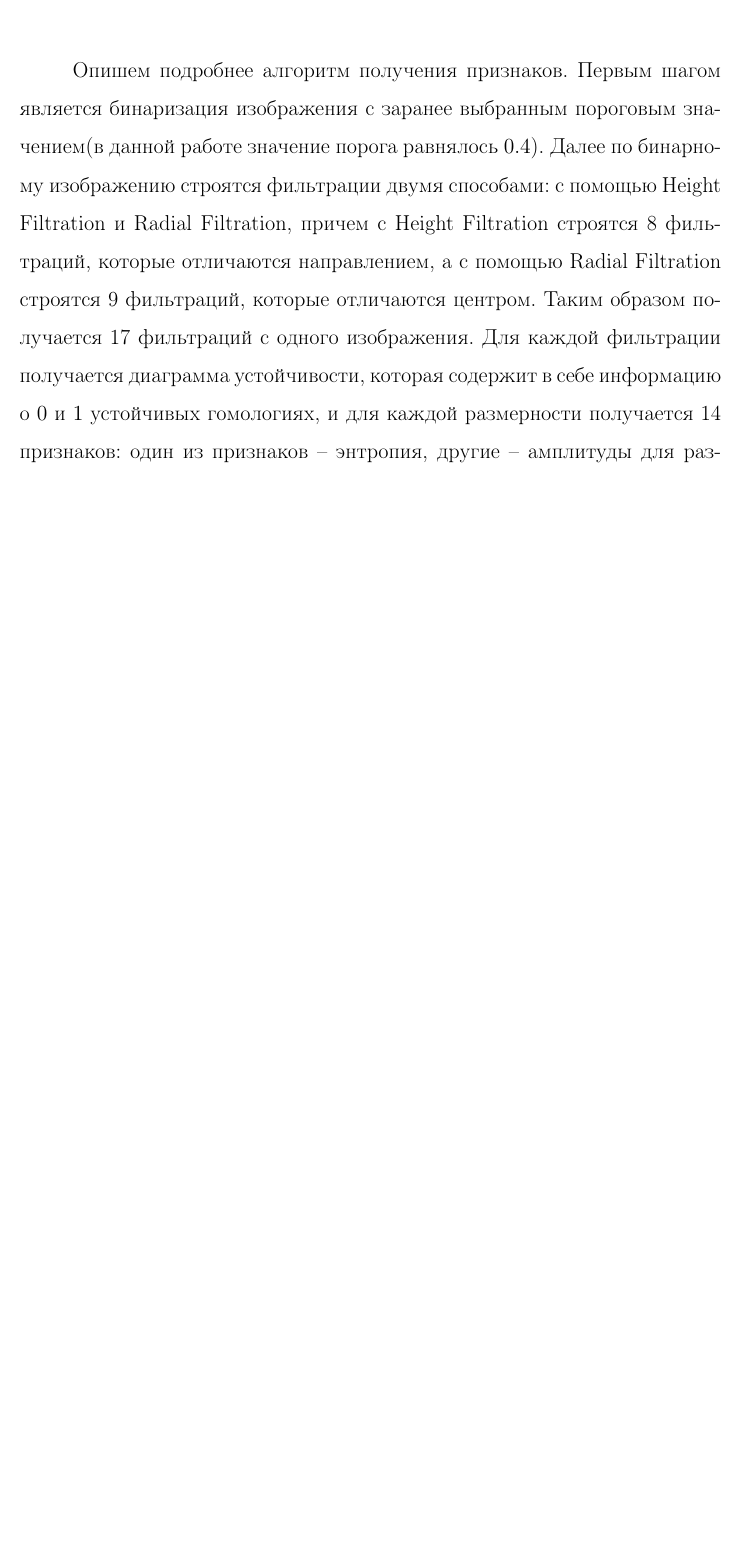
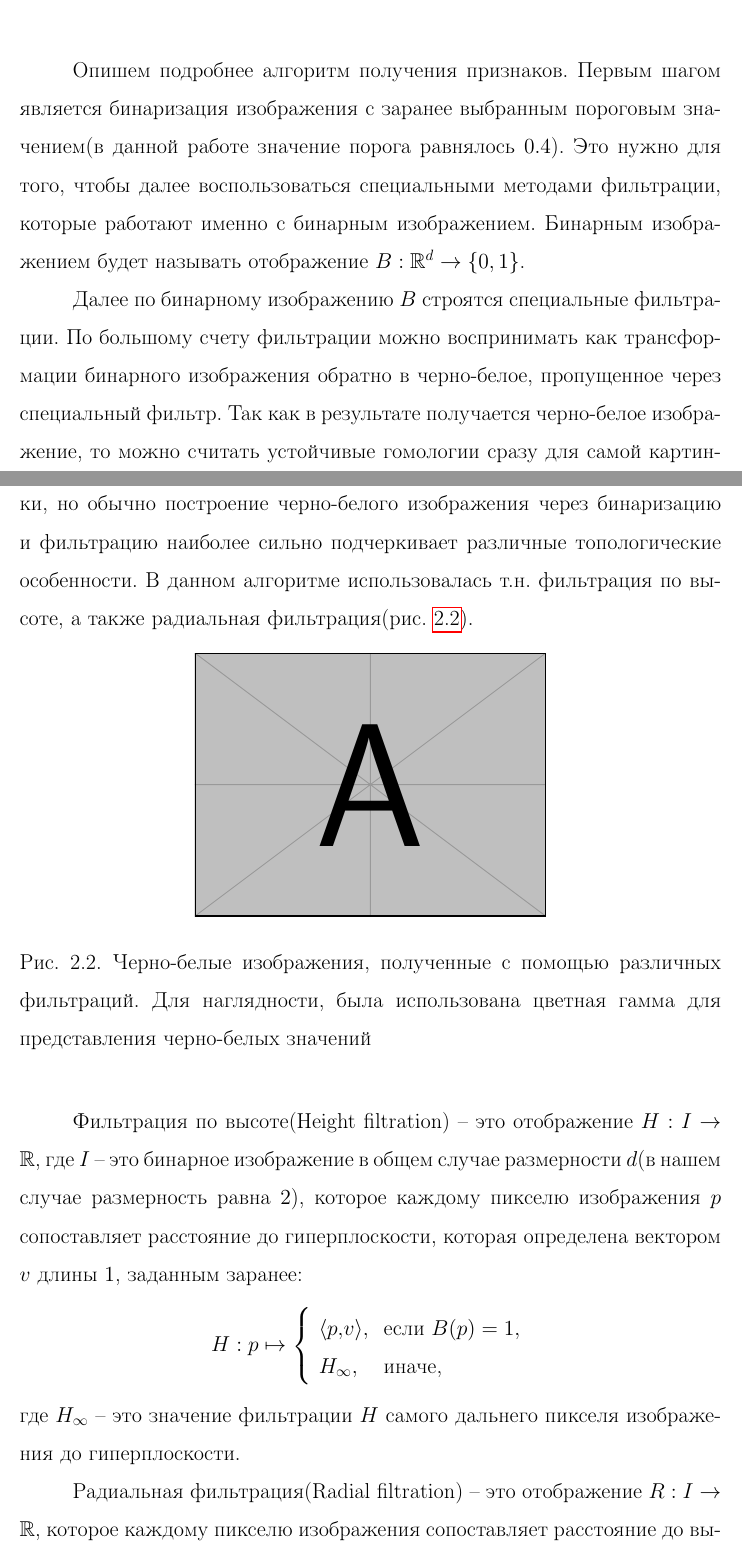
Before and after one commit to Snopoff/Bachelor-Thesis, a LaTeX thesis (ba-thesis.tex, which reads practice/classification.tex): part of page 24 of 28 before the commit and two parts of pages 24 and 25 of 30 after it, the two joined at a grey line, cut so that both start at the same text, the shorter picture padded with empty space. Compiled offline with pdfLaTeX.

Commit message:
add smth

```diff
--- a/practice/classification.tex
+++ b/practice/classification.tex
@@ -32,6 +32,28 @@
 	\end{center}
 \end{figure}
 
-Опишем подробнее алгоритм получения признаков. Первым шагом является бинаризация изображения с заранее выбранным пороговым значением(в данной работе значение порога равнялось $0.4$). Далее по бинарному изображению строятся фильтрации двумя способами: с помощью Height Filtration и Radial Filtration, причем с Height Filtration строятся 8 фильтраций, которые отличаются направлением, а с помощью Radial Filtration строятся 9 фильтраций, которые отличаются центром. Таким образом получается 17 фильтраций с одного изображения. Для каждой фильтрации получается диаграмма устойчивости, которая содержит в себе информацию о $0$ и $1$ устойчивых гомологиях, и для каждой размерности получается 14 признаков: один из признаков -- энтропия, другие -- амплитуды для различных векторных представлений диаграммы. Таким образом, для одной картинки выходит $17 \times 2 \times 14 = 476$ признаков.
+Опишем подробнее алгоритм получения признаков. Первым шагом является бинаризация изображения с заранее выбранным пороговым значением(в данной работе значение порога равнялось $0.4$). Это нужно для того, чтобы далее воспользоваться специальными методами фильтрации, которые работают именно с бинарным изображением. Бинарным изображением будет называть отображение $B: \mathbb{R}^d \to \{0, 1\}$.
 
-Важным этапом для получения признаков является приведение диаграмм к одному и тому же масштабу.
+Далее по бинарному изображению $B$ строятся специальные фильтрации. По большому счету фильтрации можно воспринимать как трансформации бинарного изображения обратно в черно-белое, пропущенное через специальный фильтр. Так как в результате получается черно-белое изображение, то можно считать устойчивые гомологии сразу для самой картинки, но обычно построение черно-белого изображения через бинаризацию и фильтрацию наиболее сильно подчеркивает различные топологические особенности. В данном алгоритме использовалась т.н. фильтрация по высоте, а также радиальная фильтрация(рис. \ref{filtration-comparison}).
+
+\begin{figure}[!htbp]
+	\begin{center}
+		\includegraphics[width=0.5\textwidth]{example-image-a}\\
+		\caption{Черно-белые изображения, полученные с помощью различных фильтраций. Для наглядности, была использована цветная гамма для представления черно-белых значений}
+		\label{filtration-comparison}
+	\end{center}
+\end{figure}
+Фильтрация по высоте(Height filtration) -- это отображение $H: I \to \mathbb{R}$, где $I$ -- это бинарное изображение в общем случае размерности $d$(в нашем случае размерность равна $2$), которое каждому пикселю изображения $p$ сопоставляет расстояние до гиперплоскости, которая определена вектором $v$ длины $1$, заданным заранее:
+\[
+H: p \mapsto
+	\left\{
+		\begin{array}{ll}
+			\langle p,v \rangle, & \text{если } B(p) = 1, \\
+			H_\infty, & \text{иначе,}
+		\end{array}
+	\right.
+\]
+где $H_\infty$ -- это значение фильтрации $H$ самого дальнего пикселя изображения до гиперплоскости.
+
+
+Радиальная фильтрация(Radial filtration) -- это отображение $R: I \to \mathbb{R}$, которое каждому пикселю изображения сопоставляет расстояние до выбранного заранее центра $c$:
@@ -37,0 +67 @@
+		\right.
```
Also changed, not shown: ba-thesis.pdf, practice/classification.tex (21 more changed lines), 1 other file.
